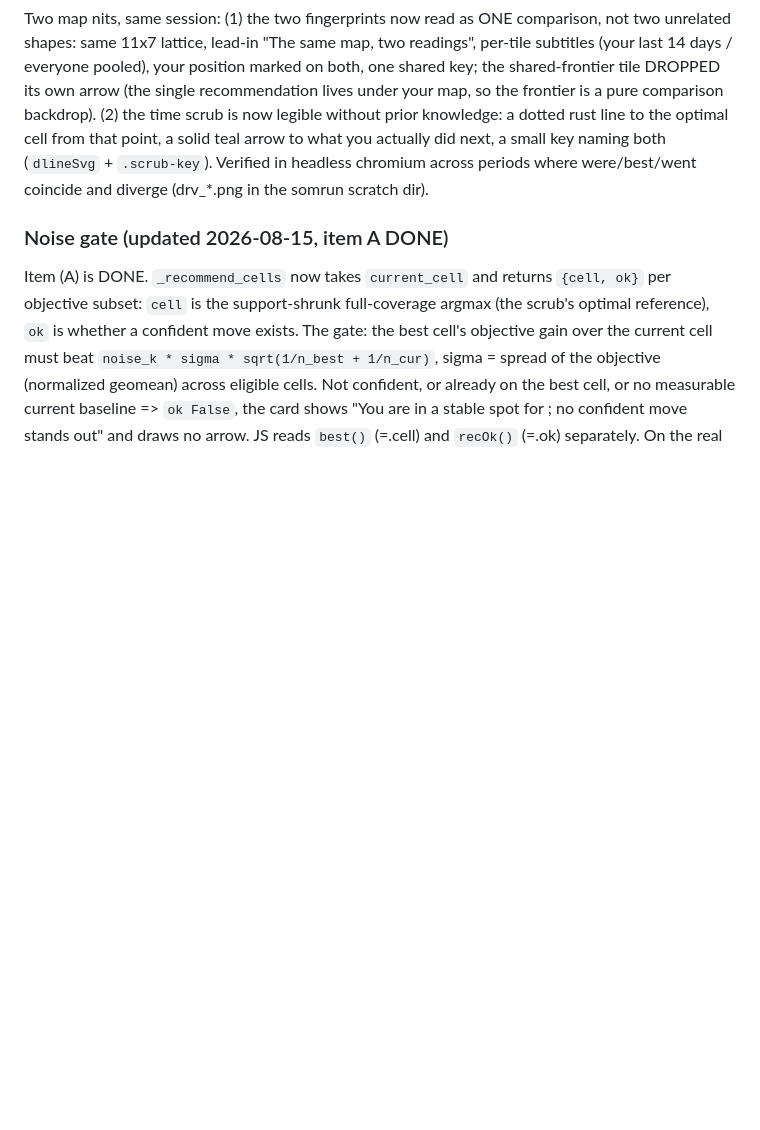
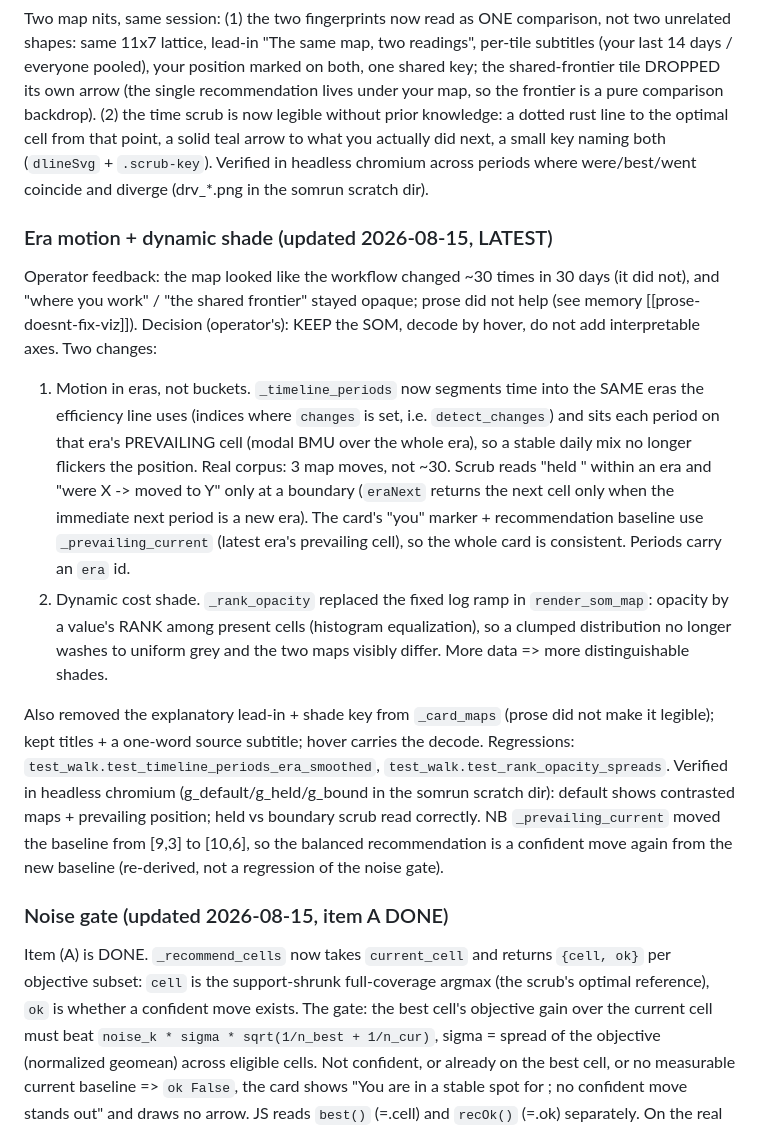
Before and after one commit to 3dl-dev/agent-dyno, a Markdown page: docs/session-handoff.md, the part around the change. Drawn GitHub-style; blank space fills up the shorter version.

Commit message:
Handoff: era-based map motion + dynamic cost shade

```diff
--- a/docs/session-handoff.md
+++ b/docs/session-handoff.md
@@ -193,6 +193,35 @@ a solid teal arrow to what you actually did next, a small key naming both (`dlin
 `.scrub-key`). Verified in headless chromium across periods where were/best/went coincide
 and diverge (drv_*.png in the somrun scratch dir).
 
+### Era motion + dynamic shade (updated 2026-08-15, LATEST)
+
+Operator feedback: the map looked like the workflow changed ~30 times in 30 days (it
+did not), and "where you work" / "the shared frontier" stayed opaque; prose did not help
+(see memory [[prose-doesnt-fix-viz]]). Decision (operator's): KEEP the SOM, decode by
+hover, do not add interpretable axes. Two changes:
+
+1. Motion in eras, not buckets. `_timeline_periods` now segments time into the SAME eras
+   the efficiency line uses (indices where `changes` is set, i.e. `detect_changes`) and
+   sits each period on that era's PREVAILING cell (modal BMU over the whole era), so a
+   stable daily mix no longer flickers the position. Real corpus: 3 map moves, not ~30.
+   Scrub reads "held <setup>" within an era and "were X -> moved to Y" only at a boundary
+   (`eraNext` returns the next cell only when the immediate next period is a new era). The
+   card's "you" marker + recommendation baseline use `_prevailing_current` (latest era's
+   prevailing cell), so the whole card is consistent. Periods carry an `era` id.
+2. Dynamic cost shade. `_rank_opacity` replaced the fixed log ramp in `render_som_map`:
+   opacity by a value's RANK among present cells (histogram equalization), so a clumped
+   distribution no longer washes to uniform grey and the two maps visibly differ. More
+   data => more distinguishable shades.
+
+Also removed the explanatory lead-in + shade key from `_card_maps` (prose did not make it
+legible); kept titles + a one-word source subtitle; hover carries the decode. Regressions:
+`test_walk.test_timeline_periods_era_smoothed`, `test_walk.test_rank_opacity_spreads`.
+Verified in headless chromium (g_default/g_held/g_bound in the somrun scratch dir):
+default shows contrasted maps + prevailing position; held vs boundary scrub read correctly.
+NB `_prevailing_current` moved the baseline from [9,3] to [10,6], so the balanced
+recommendation is a confident move again from the new baseline (re-derived, not a regression
+of the noise gate).
+
 ### Noise gate (updated 2026-08-15, item A DONE)
 
 Item (A) is DONE. `_recommend_cells` now takes `current_cell` and returns `{cell, ok}`
```
